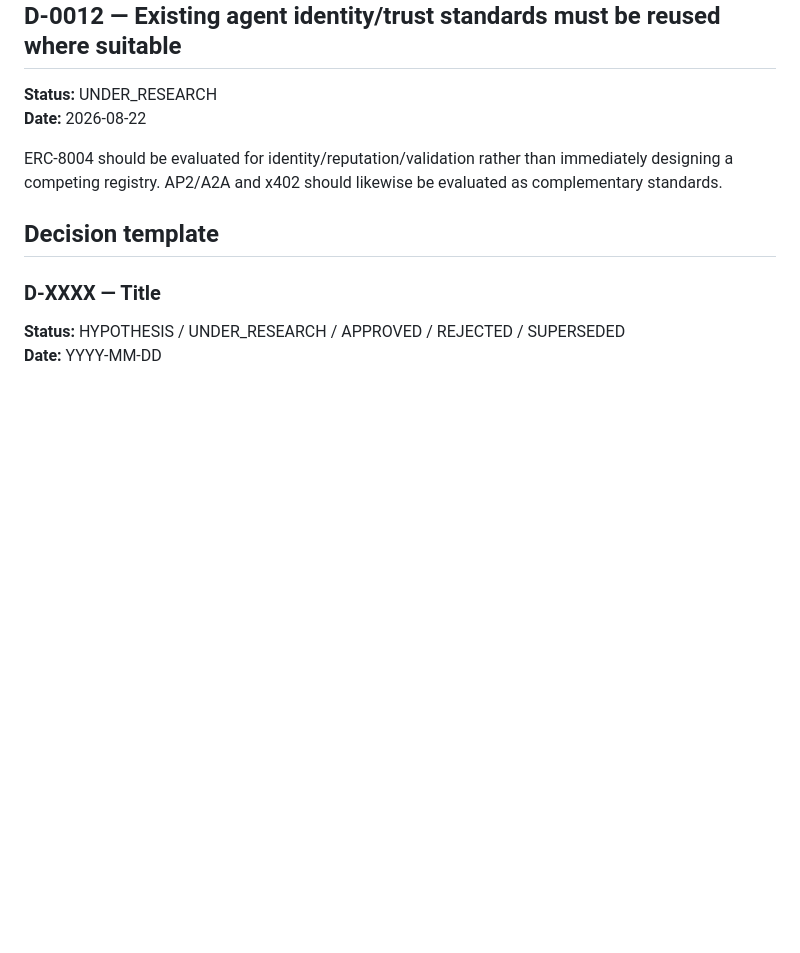
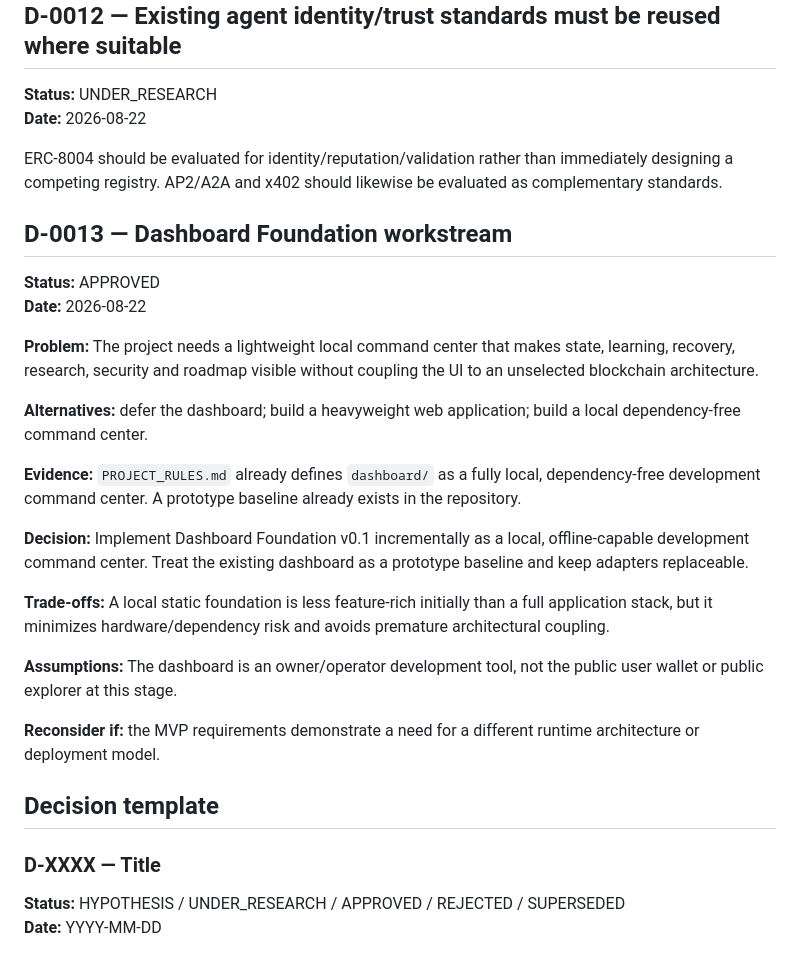
Before and after one commit to BogdanXI/AiPayWorlds, a Markdown page: docs/DECISIONS.md, the part around the change. GitHub-like rendering; blank space fills up the shorter version.

Commit message:
docs: record dashboard foundation decision

```diff
--- a/docs/DECISIONS.md
+++ b/docs/DECISIONS.md
@@ -102,6 +102,25 @@ The first product hypothesis is a control/trust layer that lets an agent discove
 
 ERC-8004 should be evaluated for identity/reputation/validation rather than immediately designing a competing registry. AP2/A2A and x402 should likewise be evaluated as complementary standards.
 
+## D-0013 — Dashboard Foundation workstream
+
+**Status:** APPROVED
+**Date:** 2026-08-22
+
+**Problem:** The project needs a lightweight local command center that makes state, learning, recovery, research, security and roadmap visible without coupling the UI to an unselected blockchain architecture.
+
+**Alternatives:** defer the dashboard; build a heavyweight web application; build a local dependency-free command center.
+
+**Evidence:** `PROJECT_RULES.md` already defines `dashboard/` as a fully local, dependency-free development command center. A prototype baseline already exists in the repository.
+
+**Decision:** Implement Dashboard Foundation v0.1 incrementally as a local, offline-capable development command center. Treat the existing dashboard as a prototype baseline and keep adapters replaceable.
+
+**Trade-offs:** A local static foundation is less feature-rich initially than a full application stack, but it minimizes hardware/dependency risk and avoids premature architectural coupling.
+
+**Assumptions:** The dashboard is an owner/operator development tool, not the public user wallet or public explorer at this stage.
+
+**Reconsider if:** the MVP requirements demonstrate a need for a different runtime architecture or deployment model.
+
 ## Decision template
 
 ### D-XXXX — Title
```
